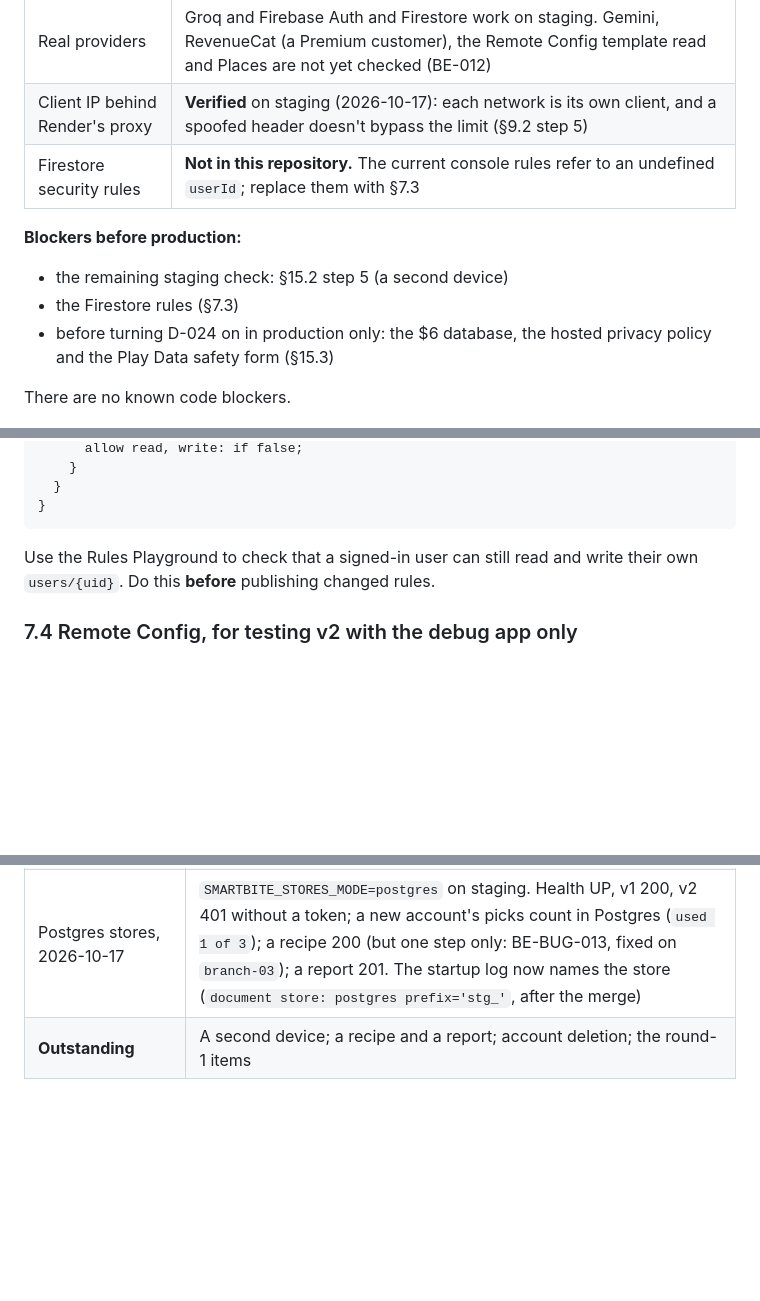
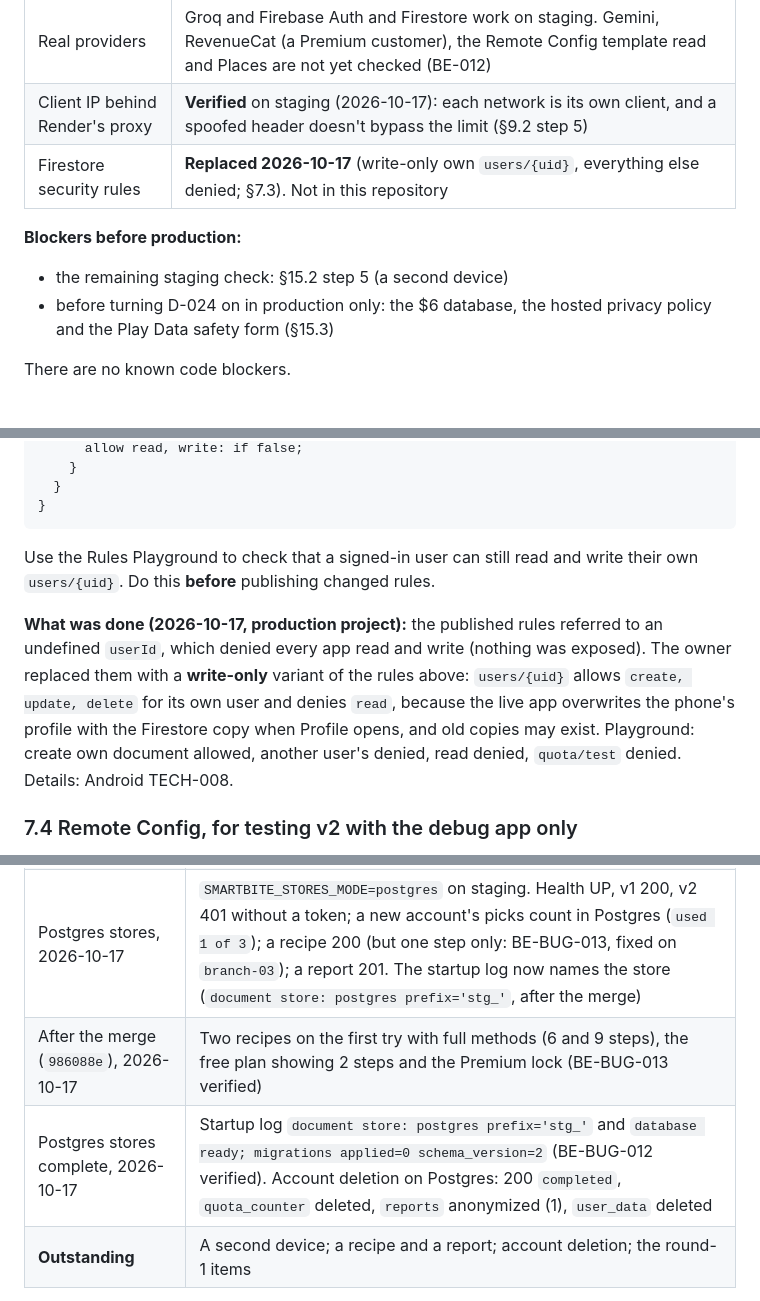
Before and after one commit to idraakailabs/SmartBite-Backend, a Markdown page: docs/ops/DEPLOYMENT.md, 3 parts joined by grey strips. Rendered like a GitHub page; blank space fills up the shorter version.

Commit message:
Update documents

```diff
--- a/docs/ops/DEPLOYMENT.md
+++ b/docs/ops/DEPLOYMENT.md
@@ -17,11 +17,10 @@ Related: every variable is listed in [ENVIRONMENT.md](ENVIRONMENT.md) §2; the a
 | Staging | **Live** (`smartbite-api-staging.onrender.com`, Singapore, 1c-2g) with the Free `smartbite-db` connected (§15.2) |
 | Real providers | Groq and Firebase Auth and Firestore work on staging. Gemini, RevenueCat (a Premium customer), the Remote Config template read and Places are not yet checked (BE-012) |
 | Client IP behind Render's proxy | **Verified** on staging (2026-10-17): each network is its own client, and a spoofed header doesn't bypass the limit (§9.2 step 5) |
-| Firestore security rules | **Not in this repository.** The current console rules refer to an undefined `userId`; replace them with §7.3 |
+| Firestore security rules | **Replaced 2026-10-17** (write-only own `users/{uid}`, everything else denied; §7.3). Not in this repository |
 
 **Blockers before production:**
 - the remaining staging check: §15.2 step 5 (a second device)
-- the Firestore rules (§7.3)
 - before turning D-024 on in production only: the $6 database, the hosted privacy policy and the Play Data safety
   form (§15.3)
 
@@ -227,6 +226,12 @@ service cloud.firestore {
 Use the Rules Playground to check that a signed-in user can still read and write their own `users/{uid}`. Do this
 **before** publishing changed rules.
 
+**What was done (2026-10-17, production project):** the published rules referred to an undefined `userId`, which
+denied every app read and write (nothing was exposed). The owner replaced them with a **write-only** variant of the
+rules above: `users/{uid}` allows `create, update, delete` for its own user and denies `read`, because the live app
+overwrites the phone's profile with the Firestore copy when Profile opens, and old copies may exist. Playground:
+create own document allowed, another user's denied, read denied, `quota/test` denied. Details: Android TECH-008.
+
 ### 7.4 Remote Config, for testing v2 with the debug app only
 1. Add a condition "App is `com.idraak.ai.smartbite.debug`" and set `api_v2_enabled` to `true` under it.
 2. Keep the default `false`.
@@ -297,6 +302,8 @@ set `DATABASE_URL`; the log showed the migrations applied. Debug app on the Pixe
 | Startup log (step 3), 2026-10-17 | `The following 1 profile is active: "staging"`; `remote config settings refreshed free_daily=3 recipe_gate=true` (the service account reads the template); `database ready; migrations applied=0 schema_version=null` (a logging bug, BE-BUG-012, fixed on `branch-03`); the only `ERROR` was the step-5b GET (fixed, BE-BUG-007 note) |
 | Memory (step 8), 2026-10-17 | About 16–18 % of the 2 GB limit (about 330–360 MB), flat across two deploys and the day's testing |
 | Postgres stores, 2026-10-17 | `SMARTBITE_STORES_MODE=postgres` on staging. Health UP, v1 200, v2 401 without a token; a new account's picks count in Postgres (`used 1 of 3`); a recipe 200 (but one step only: BE-BUG-013, fixed on `branch-03`); a report 201. The startup log now names the store (`document store: postgres prefix='stg_'`, after the merge) |
+| After the merge (`986088e`), 2026-10-17 | Two recipes on the first try with full methods (6 and 9 steps), the free plan showing 2 steps and the Premium lock (BE-BUG-013 verified) |
+| Postgres stores complete, 2026-10-17 | Startup log `document store: postgres prefix='stg_'` and `database ready; migrations applied=0 schema_version=2` (BE-BUG-012 verified). Account deletion on Postgres: 200 `completed`, `quota_counter` deleted, `reports` anonymized (1), `user_data` deleted |
 | **Outstanding** | A second device; a recipe and a report; account deletion; the round-1 items |
 
 1. **Create the staging service from the Blueprint** (§4) and enter the secrets.
```
Also changed, not shown: other parts of docs/ops/DEPLOYMENT.md (+1 -1 lines), docs/BUGS.md (+6 -5 lines), docs/ROADMAP.md (+2 -2 lines).
